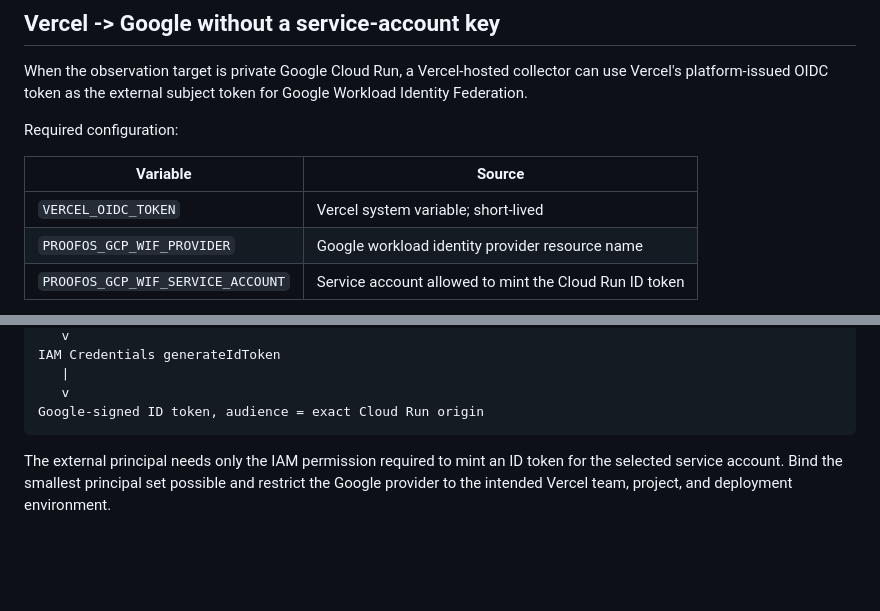
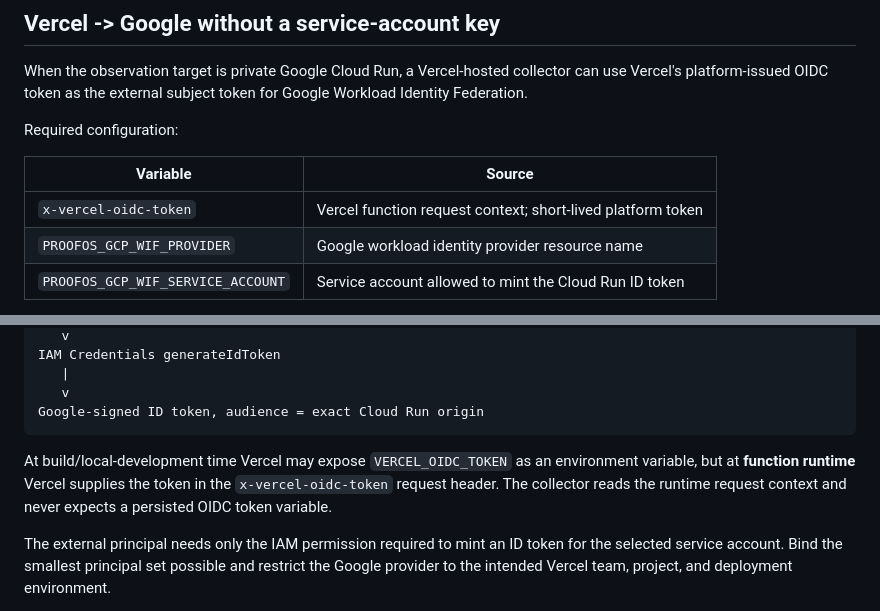
Before and after one commit to koreaelonmusk/proofos, a Markdown page: docs/vercel-environment.md, 2 parts joined by grey strips. Drawn GitHub-style; blank space fills up the shorter version.

Commit message:
docs(auth): clarify Vercel runtime OIDC delivery

````diff
--- a/docs/vercel-environment.md
+++ b/docs/vercel-environment.md
@@ -67,7 +67,7 @@ Required configuration:
 
 | Variable | Source |
 | --- | --- |
-| `VERCEL_OIDC_TOKEN` | Vercel system variable; short-lived |
+| `x-vercel-oidc-token` | Vercel function request context; short-lived platform token |
 | `PROOFOS_GCP_WIF_PROVIDER` | Google workload identity provider resource name |
 | `PROOFOS_GCP_WIF_SERVICE_ACCOUNT` | Service account allowed to mint the Cloud Run ID token |
 
@@ -85,6 +85,11 @@ IAM Credentials generateIdToken
    v
 Google-signed ID token, audience = exact Cloud Run origin
 ```
+
+At build/local-development time Vercel may expose `VERCEL_OIDC_TOKEN` as an
+environment variable, but at **function runtime** Vercel supplies the token in
+the `x-vercel-oidc-token` request header. The collector reads the runtime request
+context and never expects a persisted OIDC token variable.
 
 The external principal needs only the IAM permission required to mint an ID
 token for the selected service account. Bind the smallest principal set possible
````
